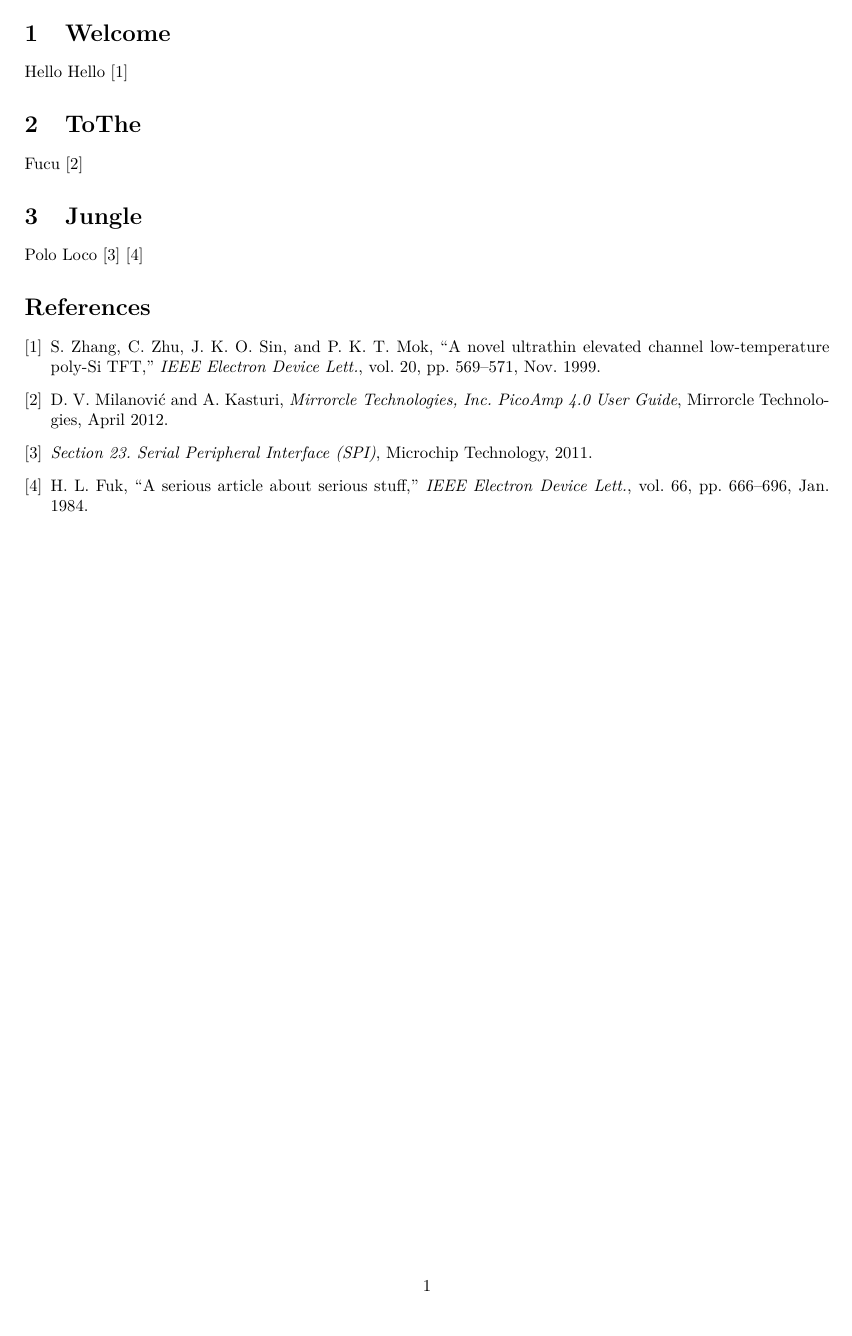
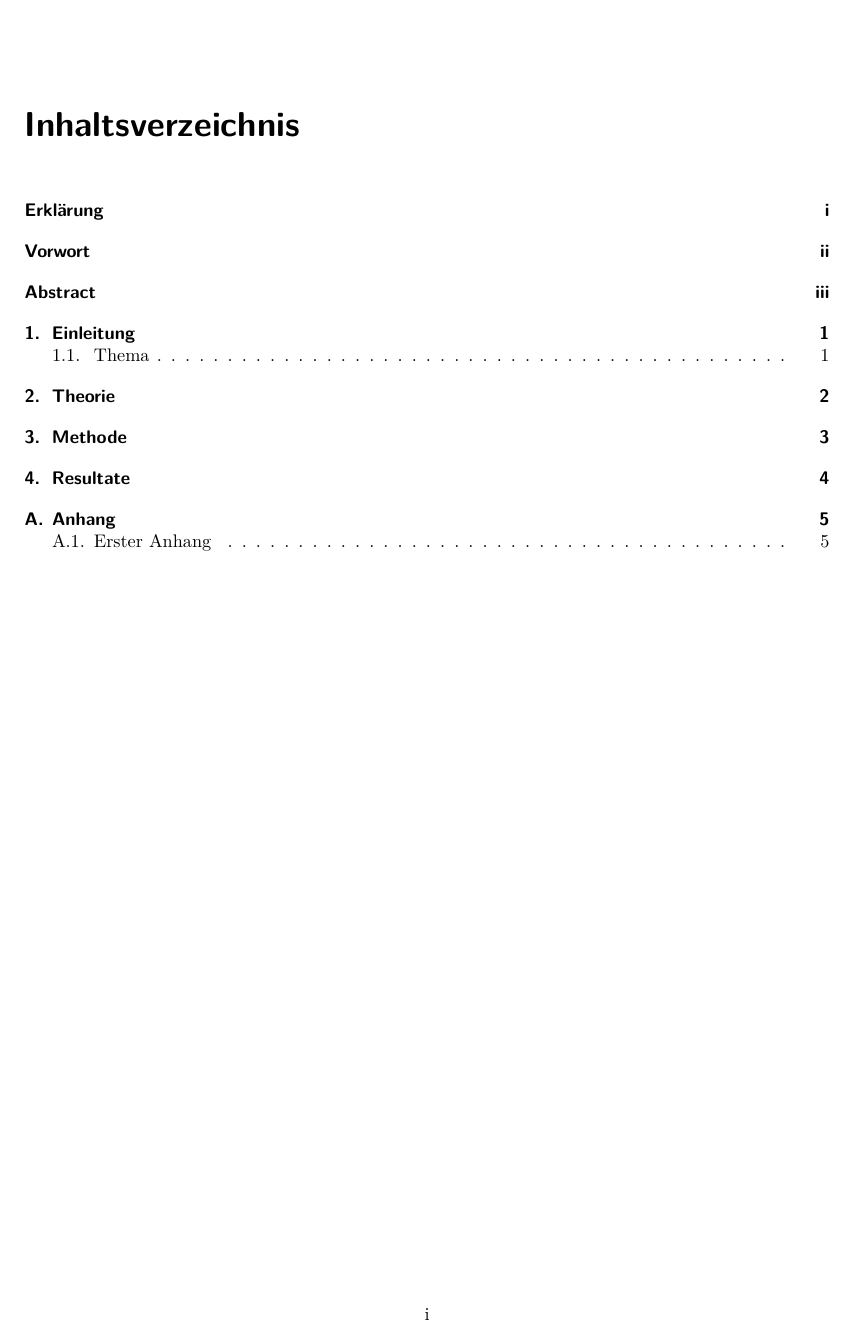
Before and after one commit to hedigerf/evolut, a LaTeX thesis (evolutdoc/thesis/main.tex, which reads evolutdoc/thesis/style.tex, evolutdoc/thesis/table-of-contents.tex): page 2 of 2 before the commit and page 2 of 10 after it. Compiled offline with pdfLaTeX.

Commit message:
- Hauptdokument weiter aufgeteilt - Dokumentklasse geändert auf Koma-Script scrbook

```diff
--- a/evolutdoc/thesis/main.tex
+++ b/evolutdoc/thesis/main.tex
@@ -2,30 +2,7 @@
 % Main document
 %
 
-%Inhaltsverzeichnis
-%\tableofcontents
-
-%\textbf{}
-%\setcounter{page}{1}
-%\pagenumbering{arabic}
-
-
-%\chapter{Verzeichnisse}\label{chap.verzeichnisse}
-% \include{content/literatur}
-	%\listoffigures
-	%\addcontentsline{toc}{section}{(Abbildungsverzeichnis)}
-	%\listoftables
-	%\addcontentsline{toc}{section}{(Tabellenverzeichnis)}
-	%\addcontentsline{toc}{chapter}{(Symbolverzeichnis)}
-% \include{content/glossar}
- %\addcontentsline{toc}{section}{(Stichwortverzeichnis)}
- %\lstlistoflistings
-% \addcontentsline{toc}{section}{(Listingverzeichnis)}
-
 \include{style}
-
-\title{BA Thesis}
-\author{Fabian Hediger, Florian Tanner}
 
 \begin{document}
 
@@ -33,12 +17,10 @@
 
-  \section{Welcome}
-  Hello Hello \cite{IEEEexample:article_typical}
+  \chapter{Erklärung}
+  \lipsum[1]
 
-  \section{ToThe}
-  Fucu \cite{mirrorcle_userguide}
+  \chapter{Vorwort}
+  \lipsum[2-3]
 
-  \section{Jungle}
-  Polo Loco \cite{microchip_spi} \cite{verryUseFulArticle}
+  \chapter{Abstract}
+  \lipsum[3]
 
-  \bibliographystyle{IEEEtran}
-  \bibliography{IEEEabrv,literature}
--- a/evolutdoc/thesis/style.tex
+++ b/evolutdoc/thesis/style.tex
@@ -4,28 +4,34 @@
 
 % !TEX root = ./main.tex
 
-\documentclass[10pt,a4paper]{article}
+%\documentclass[10pt,a4paper]{report}
+\documentclass[11pt,paper=a4,bibtotocnumbered,liststotocnumbered,DIV=calc,oneside,tablecaptionabove,headinclude]{scrbook}
+%footinclude
 
 \usepackage[utf8]{inputenc}
+\usepackage[left=2cm,right=2cm,top=2cm,bottom=2cm]{geometry}
+
+\usepackage[german]{babel}
+
 \usepackage{amsmath}
 \usepackage{amsfonts}
 \usepackage{amssymb}
-\usepackage[left=2cm,right=2cm,top=2cm,bottom=2cm]{geometry}
-\usepackage[utf8]{inputenc}
+\usepackage{array}
+\usepackage{color}
+\usepackage[T1]{fontenc}
+\usepackage{float}
+\usepackage{geometry}
+\usepackage{graphicx}
+\usepackage{helvet}
 \usepackage{listings}
-\usepackage{color}
+\usepackage{lmodern}
+\usepackage{makeidx}
+\usepackage[numbers]{natbib}
+\usepackage{pdfpages}
 \usepackage{rotating}
-\usepackage{helvet}
-\usepackage[T1]{fontenc}
-\usepackage{graphicx}
+\usepackage{tabularx}
 \usepackage{url}
-\usepackage{geometry}
-\usepackage{makeidx}
-\usepackage{tabularx}
-\usepackage{lmodern}
-\usepackage{array}
-\usepackage{float}
 \usepackage{wallpaper}
-\usepackage[numbers]{natbib}
-\usepackage{url}
-\usepackage{pdfpages}
+
+% dev dependency
+\usepackage{lipsum}
--- /dev/null
+++ b/evolutdoc/thesis/table-of-contents.tex
@@ -0,0 +1,9 @@
+%
+% Table of content
+%
+
+% !TEX root = ./main.tex
+
+\tableofcontents
+\newpage
+\setcounter{page}{1}
```
Also changed, not shown: evolutdoc/thesis/bibliography.tex (added, +8 -0 lines), evolutdoc/thesis/glossary.tex (added, +7 -0 lines), evolutdoc/thesis/main.tex (31 more changed lines).
